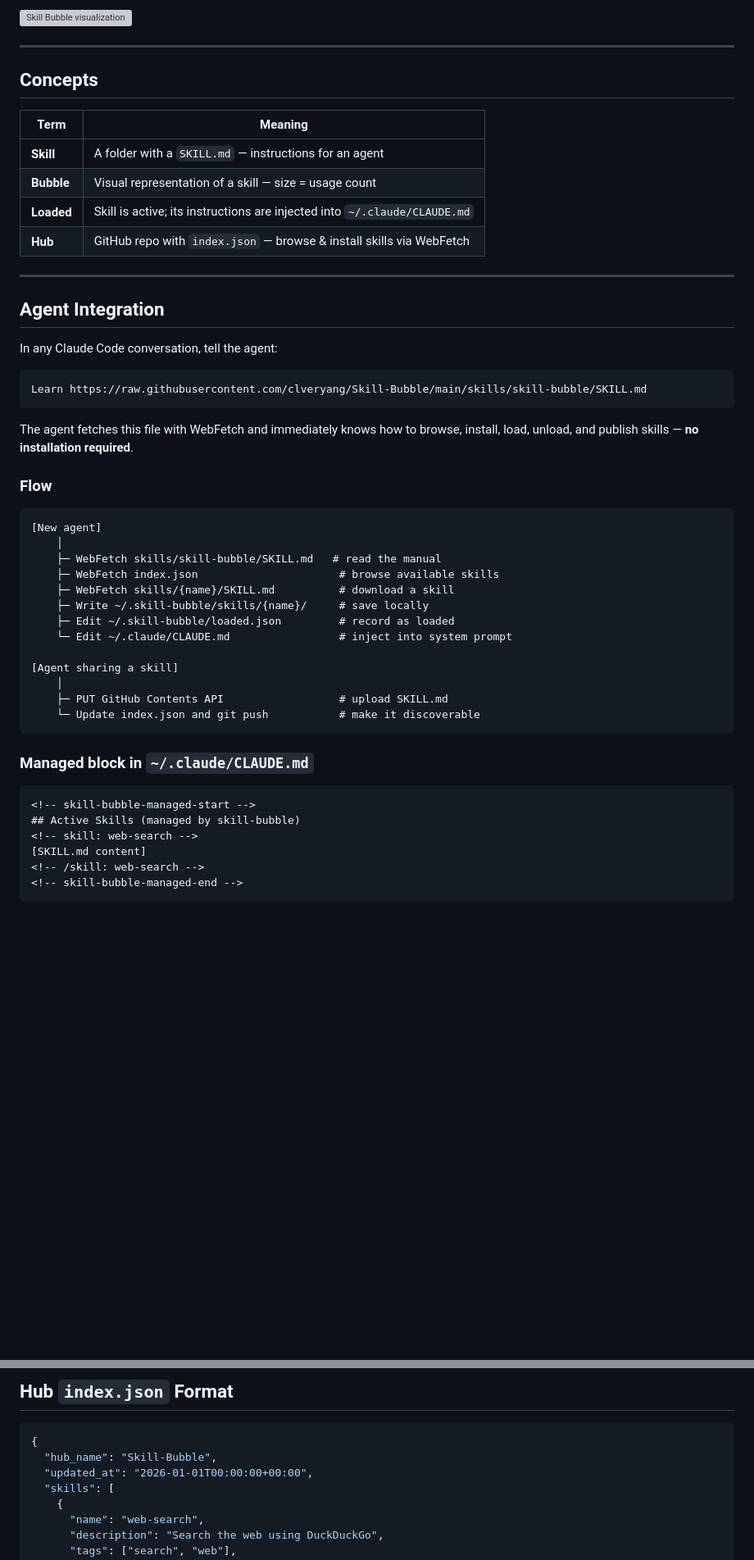
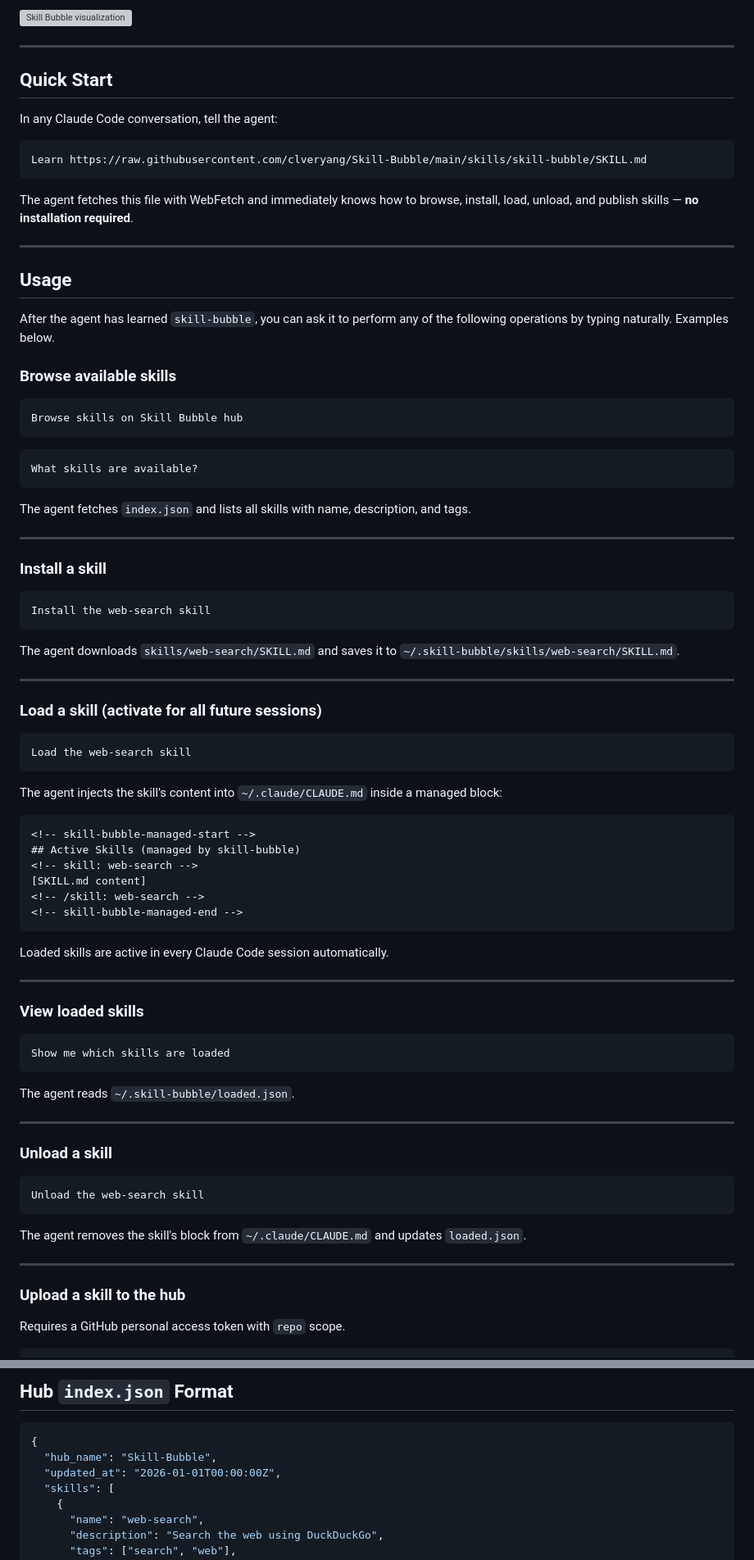
Before and after one commit to clveryang/Skill-Bubble, a Markdown page: README.md, 2 parts joined by grey strips. Shown at 82% size. Rendered like a GitHub page; blank space fills up the shorter version; grey boxes are pictures that could not be loaded.

````diff
--- a/README.md
+++ b/README.md
@@ -13,18 +13,7 @@ Zero-install: any agent can browse, install, and load skills using only built-in
 
 ---
 
-## Concepts
-
-| Term | Meaning |
-|------|---------|
-| **Skill** | A folder with a `SKILL.md` — instructions for an agent |
-| **Bubble** | Visual representation of a skill — size = usage count |
-| **Loaded** | Skill is active; its instructions are injected into `~/.claude/CLAUDE.md` |
-| **Hub** | GitHub repo with `index.json` — browse & install skills via WebFetch |
-
----
-
-## Agent Integration
+## Quick Start
 
 In any Claude Code conversation, tell the agent:
 
@@ -34,25 +23,42 @@ Learn https://raw.githubusercontent.com/clveryang/Skill-Bubble/main/skills/skill
 
 The agent fetches this file with WebFetch and immediately knows how to browse, install, load, unload, and publish skills — **no installation required**.
 
-### Flow
+---
+
+## Usage
+
+After the agent has learned `skill-bubble`, you can ask it to perform any of the following operations by typing naturally. Examples below.
+
+### Browse available skills
 
 ```
-[New agent]
-    │
-    ├─ WebFetch skills/skill-bubble/SKILL.md   # read the manual
-    ├─ WebFetch index.json                      # browse available skills
-    ├─ WebFetch skills/{name}/SKILL.md          # download a skill
-    ├─ Write ~/.skill-bubble/skills/{name}/     # save locally
-    ├─ Edit ~/.skill-bubble/loaded.json         # record as loaded
-    └─ Edit ~/.claude/CLAUDE.md                 # inject into system prompt
-
-[Agent sharing a skill]
-    │
-    ├─ PUT GitHub Contents API                  # upload SKILL.md
-    └─ Update index.json and git push           # make it discoverable
+Browse skills on Skill Bubble hub
+```
+```
+What skills are available?
 ```
 
-### Managed block in `~/.claude/CLAUDE.md`
+The agent fetches `index.json` and lists all skills with name, description, and tags.
+
+---
+
+### Install a skill
+
+```
+Install the web-search skill
+```
+
+The agent downloads `skills/web-search/SKILL.md` and saves it to `~/.skill-bubble/skills/web-search/SKILL.md`.
+
+---
+
+### Load a skill (activate for all future sessions)
+
+```
+Load the web-search skill
+```
+
+The agent injects the skill's content into `~/.claude/CLAUDE.md` inside a managed block:
 
 ```
 <!-- skill-bubble-managed-start -->
@@ -62,3 +68,32 @@ The agent fetches this file with WebFetch and immediately knows how to browse, i
 <!-- /skill: web-search -->
 <!-- skill-bubble-managed-end -->
 ```
+
+Loaded skills are active in every Claude Code session automatically.
+
+---
+
+### View loaded skills
+
+```
+Show me which skills are loaded
+```
+
+The agent reads `~/.skill-bubble/loaded.json`.
+
+---
+
+### Unload a skill
+
+```
+Unload the web-search skill
+```
+
+The agent removes the skill's block from `~/.claude/CLAUDE.md` and updates `loaded.json`.
+
+---
+
+### Upload a skill to the hub
+
+Requires a GitHub personal access token with `repo` scope.
+
@@ -81,7 +135,7 @@ The first non-heading line of `SKILL.md` is used as the description in `index.js
 ```json
 {
   "hub_name": "Skill-Bubble",
-  "updated_at": "2026-01-01T00:00:00+00:00",
+  "updated_at": "2026-01-01T00:00:00Z",
   "skills": [
     {
       "name": "web-search",
````
Also changed, not shown: other parts of README.md (+19 -0 lines), README.zh.md (+82 -30 lines), skills/skill-bubble/SKILL.md (+32 -1 lines).
